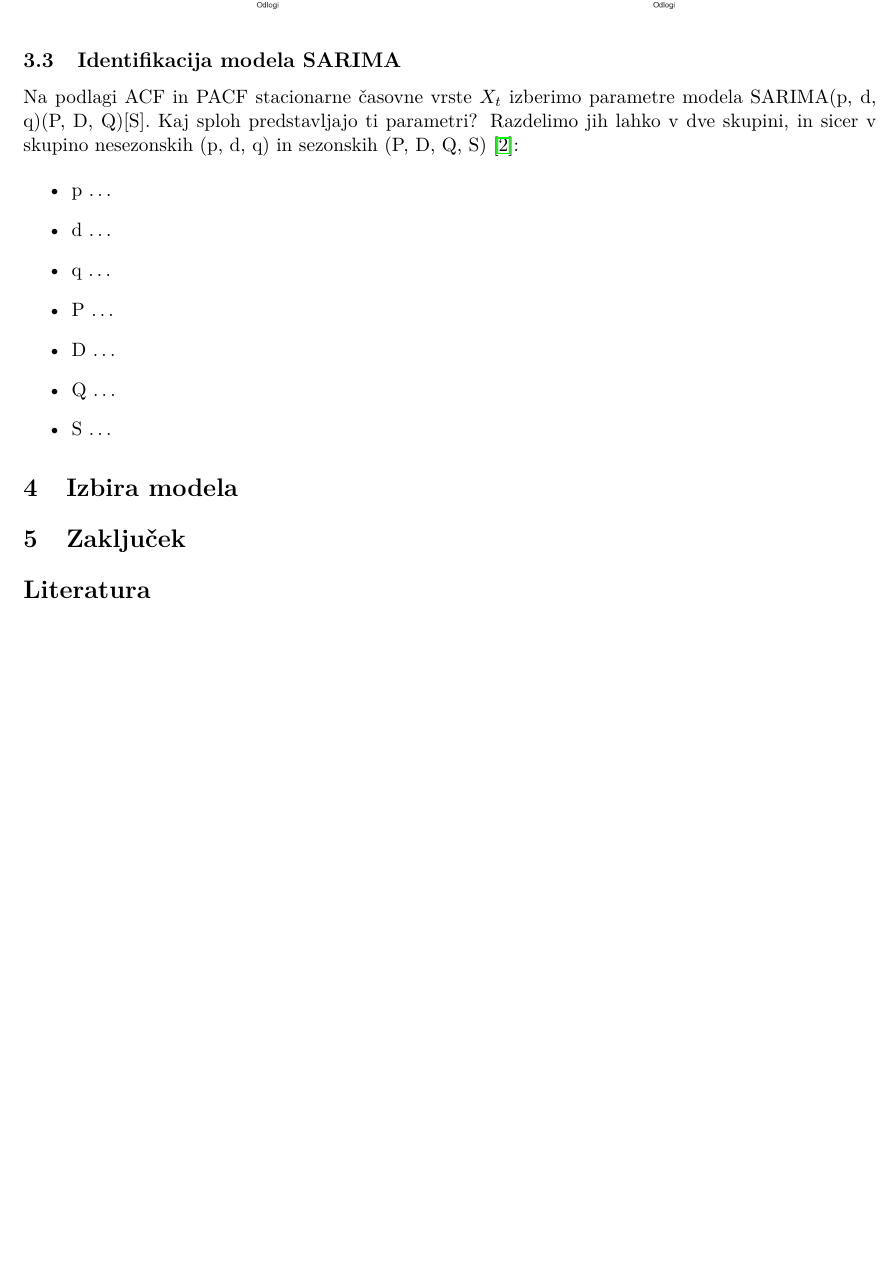
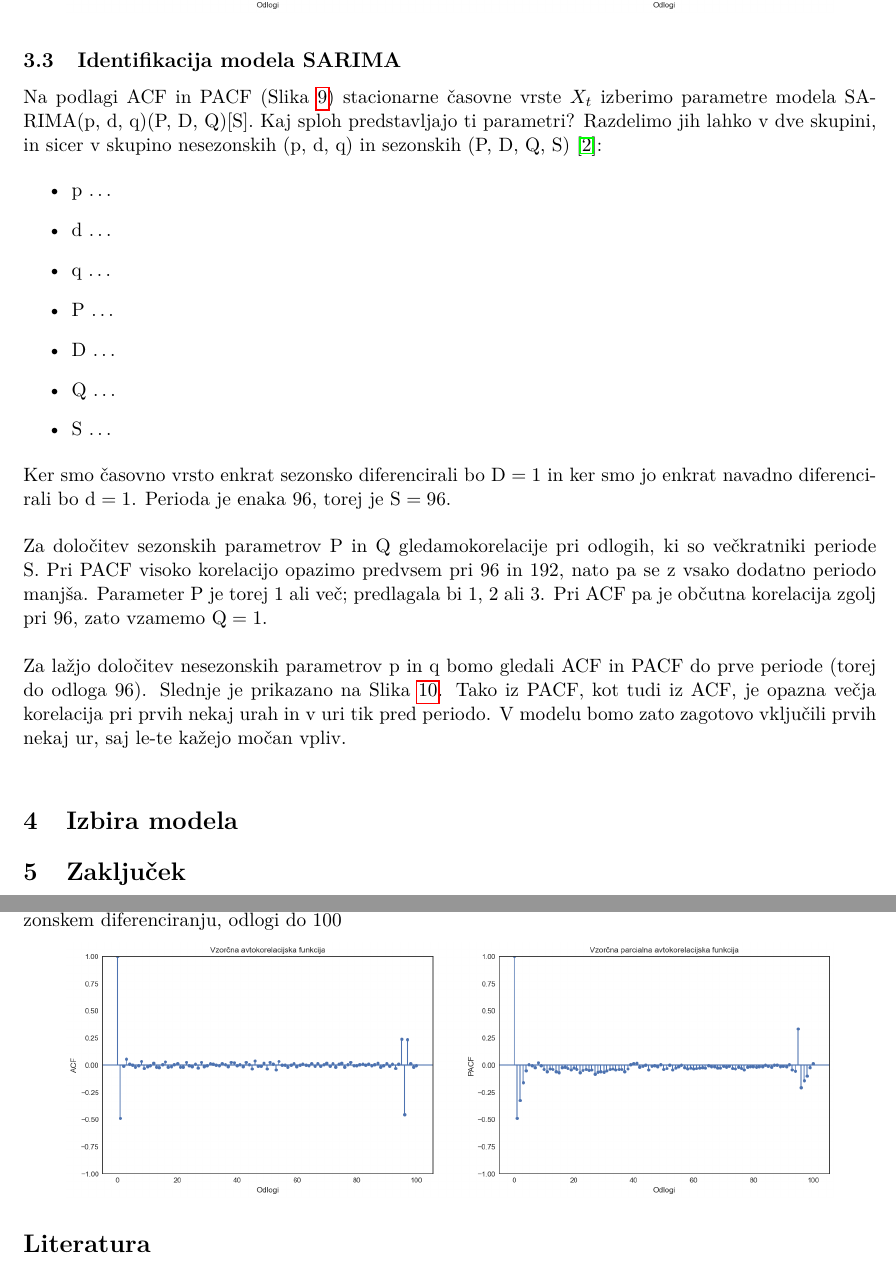
Before and after one commit to karolina-sa/Matematika-z-racunalnikom-projekt, a LaTeX document (porocilo/porocilo_KS.tex): part of page 5 of 5 before the commit and two parts of pages 5 and 6 of 6 after it, the two joined at a grey line, cut so that both start at the same text, the shorter picture padded with empty space. Compiled offline with pdfLaTeX.

Commit message:
Delo na poročilu

```diff
--- a/porocilo/porocilo_KS.tex
+++ b/porocilo/porocilo_KS.tex
@@ -197,7 +197,7 @@ SARIMA.
 
 \subsection{Identifikacija modela SARIMA}
 
-\noindent Na podlagi ACF in PACF stacionarne časovne vrste $X_t$ izberimo parametre
+\noindent Na podlagi ACF in PACF (Slika~\ref{fig:ts_diff_2_acf_pacf}) stacionarne časovne vrste $X_t$ izberimo parametre
 modela SARIMA(p, d, q)(P, D, Q)[S]. Kaj sploh predstavljajo ti parametri? Razdelimo jih lahko v dve skupini,
 in sicer v skupino nesezonskih (p, d, q) in sezonskih (P, D, Q, S)~\cite{SARIMA_param}:
 
@@ -211,6 +211,24 @@ in sicer v skupino nesezonskih (p, d, q) in sezonskih (P, D, Q, S)~\cite{SARIMA_
     \item S \dots
 \end{itemize}
 
+\noindent Ker smo časovno vrsto enkrat sezonsko diferencirali bo $\text{D} = 1$ in ker smo jo enkrat
+navadno diferencirali bo $\text{d} = 1$. Perioda je enaka $96$, torej je $\text{S} = 96$. \\
+
+\noindent Za določitev sezonskih parametrov P in Q gledamokorelacije pri odlogih, ki so večkratniki periode S. Pri
+PACF visoko korelacijo opazimo predvsem pri $96$ in $192$, nato pa se z vsako dodatno periodo manjša. Parameter P je torej
+$1$ ali več; predlagala bi $1$, $2$ ali $3$.
+Pri ACF pa je občutna korelacija zgolj pri $96$, zato vzamemo $\text{Q} = 1$. \\
+
+\noindent Za lažjo določitev nesezonskih parametrov p in q bomo gledali ACF in PACF do prve periode (torej do odloga 96).
+Slednje je prikazano na Slika~\ref{fig:ts_diff_2_acf_pacf_do_100}. Tako iz PACF, kot tudi iz ACF, je opazna večja korelacija
+pri prvih nekaj urah in v uri tik pred periodo. V modelu bomo zato zagotovo vključili prvih nekaj ur, saj le-te kažejo močan vpliv. \\
+
+\begin{figure}[h!]
+    \centering
+    \caption{Vzorčna avtokorelacijska in parcialna avtokorelacija funkcija časovne vrste po prvem nesezonskem diferenciranju, odlogi do 100}\par\medskip
+    \label{fig:ts_diff_2_acf_pacf_do_100}
+    \includegraphics[width=0.9\textwidth]{ts_diff_2_acf_pacf_do_100.png}
+\end{figure}
 
 
 % =======================================================================================================================
```
Also changed, not shown: porocilo/porocilo_KS.pdf, porocilo/ts_diff_2_acf_pacf_do_100.png (added), porocilo/porocilo_KS.tex (3 more changed lines), 6 other files.
